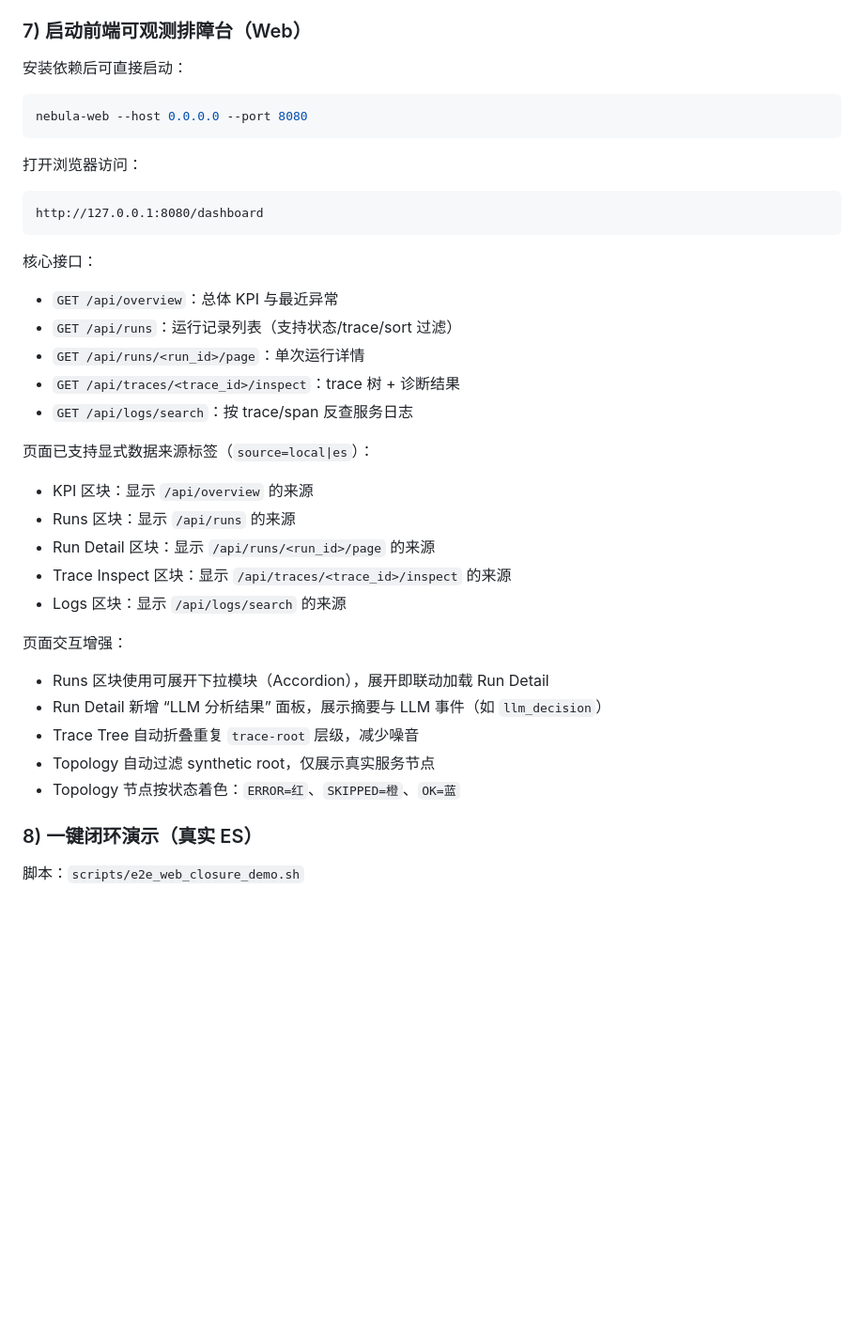
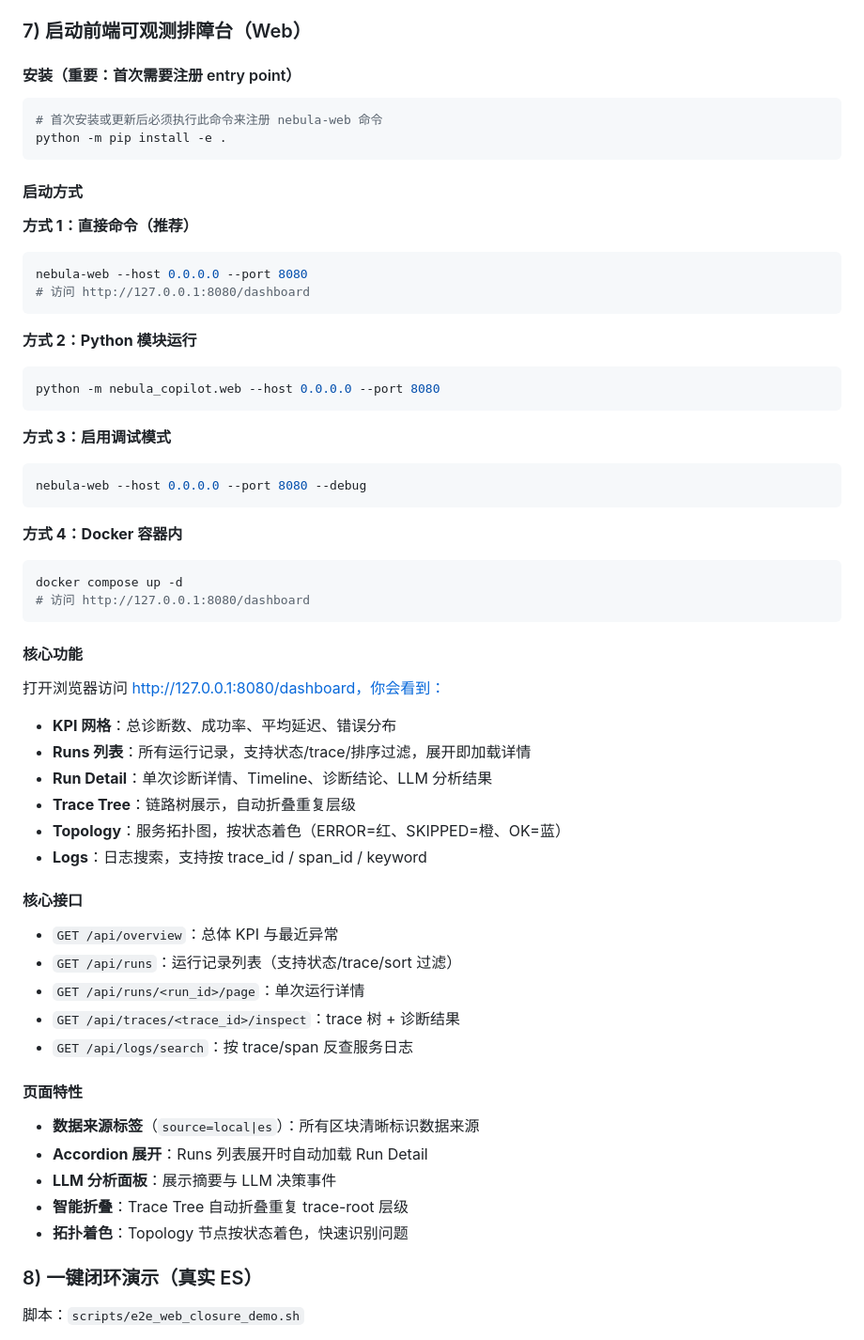
Before and after one commit to zhaoyongze123/nebula-copilot, a Markdown page: README.md, the part around the change. Shown at 94% size. GitHub-like rendering; blank space fills up the shorter version.

Commit message:
docs: 更新 Web Dashboard 安装说明，添加 pip install -e . 注册步骤
问题：nebula-web 命令找不到
原因：entry point 需要通过 pip install -e . 注册
解决：添加详细安装说明和多种启动方式

说明内容：
- 安装：python -m pip install -e .
- 启动方式 4 种（直接命令、模块运行、调试、Docker）
- 核心功能完整列表
- 页面特性说明

已验证：
- nebula-web --host 0.0.0.0 --port 8080 ✓
- http://127.0.0.1:8080/dashboard ✓
- 所有功能模块可用 ✓

Co-authored-by: Copilot <223556219+Copilot@users.noreply.github.com>

````diff
--- a/README.md
+++ b/README.md
@@ -188,38 +188,63 @@ python scripts/load_simulated_es_data.py \
 
 ### 7) 启动前端可观测排障台（Web）
 
-安装依赖后可直接启动：
+#### 安装（重要：首次需要注册 entry point）
 
 ```bash
-nebula-web --host 0.0.0.0 --port 8080
+# 首次安装或更新后必须执行此命令来注册 nebula-web 命令
+python -m pip install -e .
 ```
 
-打开浏览器访问：
+#### 启动方式
 
-```text
-http://127.0.0.1:8080/dashboard
+**方式 1：直接命令（推荐）**
+```bash
+nebula-web --host 0.0.0.0 --port 8080
+# 访问 http://127.0.0.1:8080/dashboard
 ```
 
-核心接口：
+**方式 2：Python 模块运行**
+```bash
+python -m nebula_copilot.web --host 0.0.0.0 --port 8080
+```
+
+**方式 3：启用调试模式**
+```bash
+nebula-web --host 0.0.0.0 --port 8080 --debug
+```
+
+**方式 4：Docker 容器内**
+```bash
+docker compose up -d
+# 访问 http://127.0.0.1:8080/dashboard
+```
+
+#### 核心功能
+
+打开浏览器访问 http://127.0.0.1:8080/dashboard，你会看到：
+
+- **KPI 网格**：总诊断数、成功率、平均延迟、错误分布
+- **Runs 列表**：所有运行记录，支持状态/trace/排序过滤，展开即加载详情
+- **Run Detail**：单次诊断详情、Timeline、诊断结论、LLM 分析结果
+- **Trace Tree**：链路树展示，自动折叠重复层级
+- **Topology**：服务拓扑图，按状态着色（ERROR=红、SKIPPED=橙、OK=蓝）
+- **Logs**：日志搜索，支持按 trace_id / span_id / keyword
+
+#### 核心接口
+
 - `GET /api/overview`：总体 KPI 与最近异常
 - `GET /api/runs`：运行记录列表（支持状态/trace/sort 过滤）
 - `GET /api/runs/<run_id>/page`：单次运行详情
 - `GET /api/traces/<trace_id>/inspect`：trace 树 + 诊断结果
 - `GET /api/logs/search`：按 trace/span 反查服务日志
 
-页面已支持显式数据来源标签（`source=local|es`）：
-- KPI 区块：显示 `/api/overview` 的来源
-- Runs 区块：显示 `/api/runs` 的来源
-- Run Detail 区块：显示 `/api/runs/<run_id>/page` 的来源
-- Trace Inspect 区块：显示 `/api/traces/<trace_id>/inspect` 的来源
-- Logs 区块：显示 `/api/logs/search` 的来源
+#### 页面特性
 
-页面交互增强：
-- Runs 区块使用可展开下拉模块（Accordion），展开即联动加载 Run Detail
-- Run Detail 新增 “LLM 分析结果” 面板，展示摘要与 LLM 事件（如 `llm_decision`）
-- Trace Tree 自动折叠重复 `trace-root` 层级，减少噪音
-- Topology 自动过滤 synthetic root，仅展示真实服务节点
-- Topology 节点按状态着色：`ERROR=红`、`SKIPPED=橙`、`OK=蓝`
+- **数据来源标签**（`source=local|es`）：所有区块清晰标识数据来源
+- **Accordion 展开**：Runs 列表展开时自动加载 Run Detail
+- **LLM 分析面板**：展示摘要与 LLM 决策事件
+- **智能折叠**：Trace Tree 自动折叠重复 trace-root 层级
+- **拓扑着色**：Topology 节点按状态着色，快速识别问题
 
 ### 8) 一键闭环演示（真实 ES）
 
````
